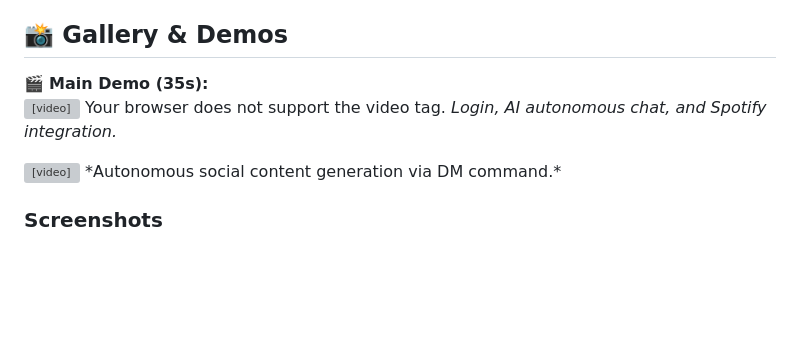
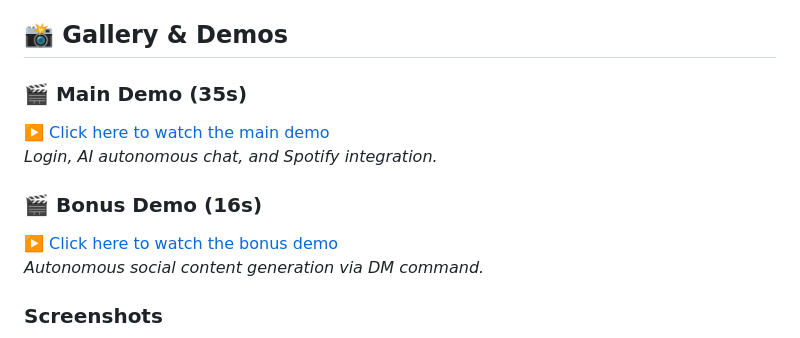
Before and after one commit to mary-os-tech/columbia-os, a Markdown page: README.md, the part around the change. Rendered like a GitHub page; blank space fills up the shorter version; grey boxes are pictures that could not be loaded.

Commit message:
Revise README with project details and setup guide
Updated project description, added demos, and clarified setup instructions.

```diff
--- a/README.md
+++ b/README.md
@@ -41,17 +41,12 @@ The main NPC (Lottie) does not follow a fixed script. She features:
 
 ## 📸 Gallery & Demos
 
-🎬 **Main Demo (35s):**
-<video width="100%" controls>
-  <source src="assets/videos/demo.mp4" type="video/mp4">
-  Your browser does not support the video tag.
-</video>
+### 🎬 Main Demo (35s)
+[▶️ Click here to watch the main demo](assets/videos/demo.mp4)
 *Login, AI autonomous chat, and Spotify integration.*
 
-<video width="100%" controls>
-  <source src="assets/videos/bonus.mp4" type="video/mp4">
-  Your browser does not support the video tag.
-</video>
+### 🎬 Bonus Demo (16s)
+[▶️ Click here to watch the bonus demo](assets/videos/bonus.mp4)
 *Autonomous social content generation via DM command.*
 
 ### Screenshots
```
